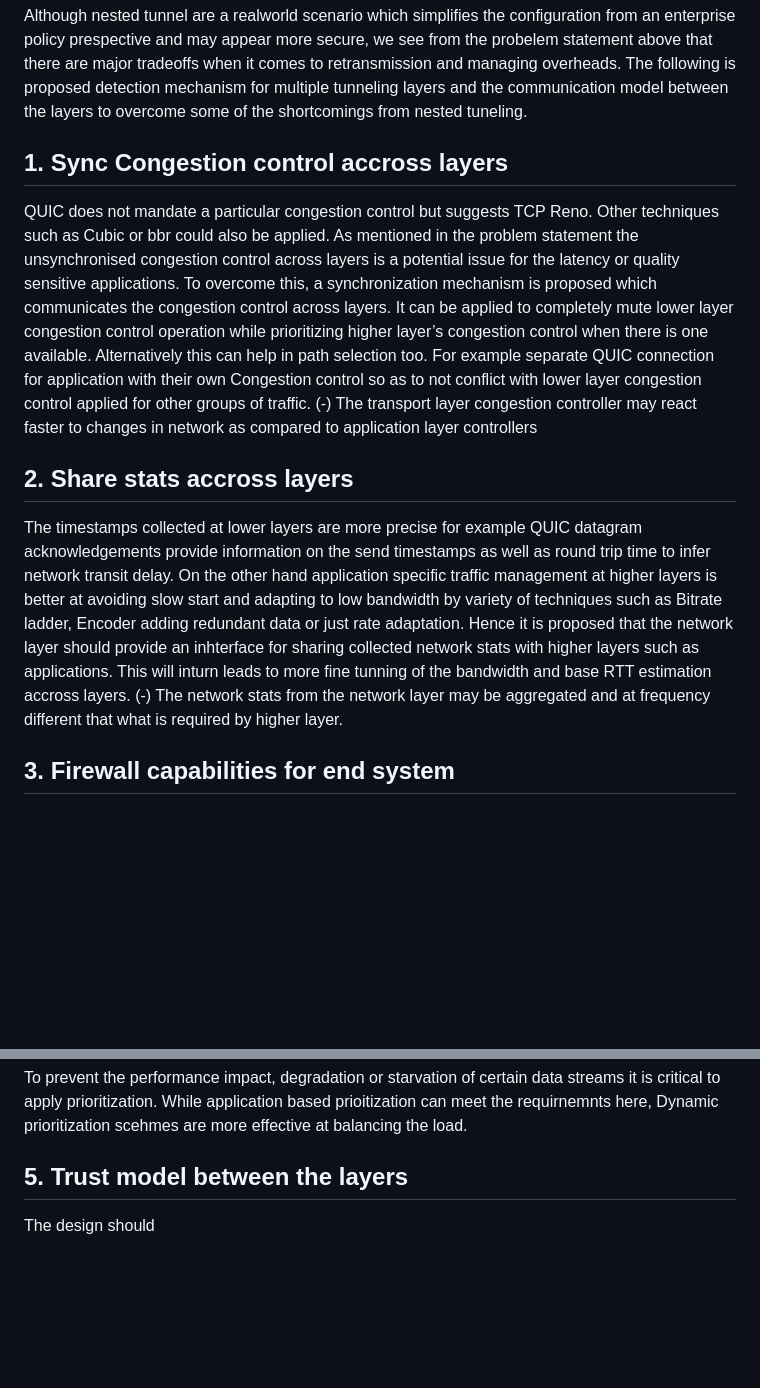
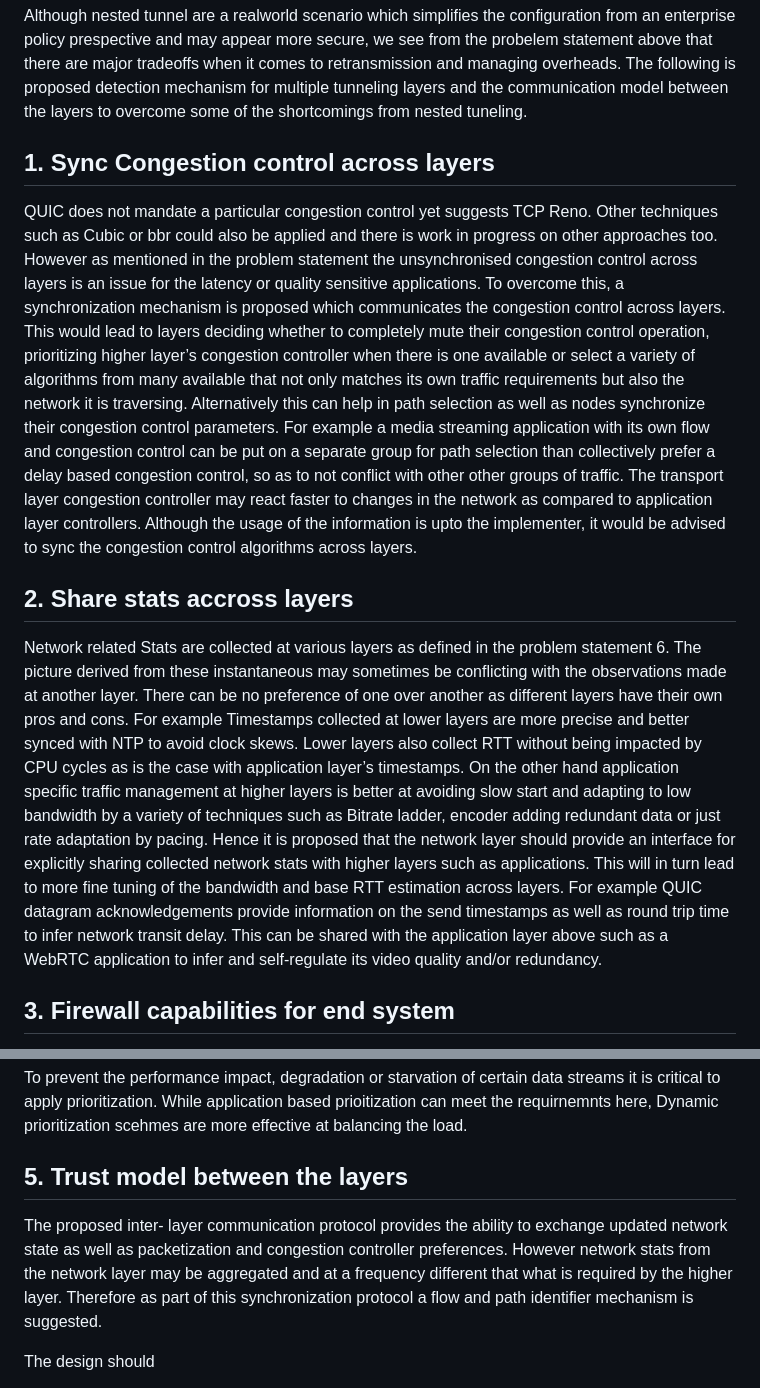
Before and after one commit to altanai/interop_network_and_application_layer_tunnels, a Markdown page: draft-altanai-tsv-interop_network_and_application_layer_tunnels.md, 2 parts joined by grey strips. Drawn GitHub-style; blank space fills up the shorter version.

```diff
--- a/draft-altanai-tsv-interop_network_and_application_layer_tunnels.md
+++ b/draft-altanai-tsv-interop_network_and_application_layer_tunnels.md
@@ -95,15 +94,19 @@ A cumulative retransmission from both layers of a nested tunnel not only contrib
 
 Although nested tunnel are a realworld scenario which simplifies the configuration from an enterprise policy prespective and may appear more secure, we see from the probelem statement above that there are major tradeoffs when it comes to retransmission and managing overheads. The following is proposed detection mechanism for multiple tunneling layers and the communication model between the layers to overcome some of the shortcomings from nested tuneling.
 
-## 1. Sync Congestion control accross layers
+## 1. Sync Congestion control across layers
 
-QUIC does not mandate a particular congestion control but suggests TCP Reno. Other techniques such as Cubic or bbr could also be applied. As mentioned in the problem statement the unsynchronised congestion control across layers is a potential issue for the latency or quality sensitive applications. To overcome this, a synchronization mechanism is proposed which communicates the congestion control across layers. It can be applied to completely mute lower layer congestion control operation while prioritizing  higher layer’s congestion control when there is one available. Alternatively this can help in path selection too.  For example separate QUIC connection for application with their own Congestion control so as to not conflict with lower layer congestion control applied for other groups of traffic.
-(-) The transport layer congestion controller may react faster to changes in network as compared to application layer controllers
+QUIC does not mandate a particular congestion control yet suggests TCP Reno. Other techniques such as Cubic or bbr could also be applied and there is work in progress on other approaches too. However as mentioned in the problem statement the unsynchronised congestion control across layers is an issue for the latency or quality sensitive applications.
+To overcome this, a synchronization mechanism is proposed which communicates the congestion control across layers. This would lead to layers deciding whether to completely mute their congestion control operation, prioritizing higher layer’s congestion controller when there is one available or select a variety of algorithms from many available that not only matches its own traffic requirements but also the network it is traversing. Alternatively this can help in path selection as well as nodes synchronize their congestion control parameters. For example a media streaming application with its own flow and congestion control can be put on a separate group for path selection than collectively prefer a delay based congestion control, so as to not conflict with other other groups of traffic.
+The transport layer congestion controller may react faster to changes in the network as compared to application layer controllers. Although the usage of the information is upto the implementer, it would be advised to sync the congestion control algorithms across layers.
 
 ## 2. Share stats accross layers
 
-The timestamps collected at lower layers are more precise for example QUIC datagram acknowledgements provide information on the send timestamps as well as round trip time to infer network transit delay. On the other hand application specific traffic management at higher layers is better at avoiding slow start and adapting to low bandwidth by variety of techniques such as Bitrate ladder, Encoder adding redundant data or just rate adaptation. Hence it is proposed that the network layer should provide an inhterface for sharing collected network stats with higher layers such as applications. This will inturn leads to more fine tunning of the bandwidth and base RTT estimation accross layers.
-(-) The network stats from the network layer may be aggregated and at frequency different that what is required by higher layer.
+Network related Stats are collected at various layers as defined in the problem statement 6. The picture derived from these instantaneous may sometimes be conflicting with the observations made at another layer. There can be no preference of one over another as different layers have their own pros and cons. For example
+Timestamps collected at lower layers are more precise and better synced with NTP to avoid clock skews.
+Lower layers also collect  RTT without being impacted by CPU cycles as is the case with application layer’s timestamps.
+On the other hand application specific traffic management at higher layers is better at avoiding slow start and adapting to low bandwidth by a variety of techniques such as Bitrate ladder, encoder adding redundant data or just rate adaptation by pacing.
+Hence it is proposed that the network layer should provide an interface for explicitly sharing collected network stats with higher layers such as applications. This will in turn lead to more fine tuning of the bandwidth and base RTT estimation across layers. For example QUIC datagram acknowledgements provide information on the send timestamps as well as round trip time to infer network transit delay. This can be shared with the application layer above such as a WebRTC application to infer and self-regulate its video quality and/or redundancy.
 
 ## 3. Firewall capabilities for end system
 
@@ -114,6 +117,8 @@ This solution provides host-based stateful packet filtering can provide some fir
 To prevent the performance impact, degradation or starvation of certain data streams it is critical to apply prioritization. While application based prioitization can meet the requirnemnts here, Dynamic prioritization scehmes are more effective at balancing the load.
 
 ## 5. Trust model between the layers
+
+The proposed inter- layer communication protocol provides the ability to exchange updated network state as well as packetization and congestion controller preferences. However network stats from the network layer may be aggregated and at a frequency different that what is required by the higher layer. Therefore as part of this synchronization protocol a flow and path identifier mechanism is suggested.
 
 The design should
 - apply policies accross the tunneled data for example if network administrator uses an IPSec policy that requires ESP encryption and communication only with trusted computers in the Active Directory domain, then the inner tunnels traffic should not be able to reach non listed servers.
```
Also changed, not shown: other parts of draft-altanai-tsv-interop_network_and_application_layer_tunnels.md (+6 -7 lines).
